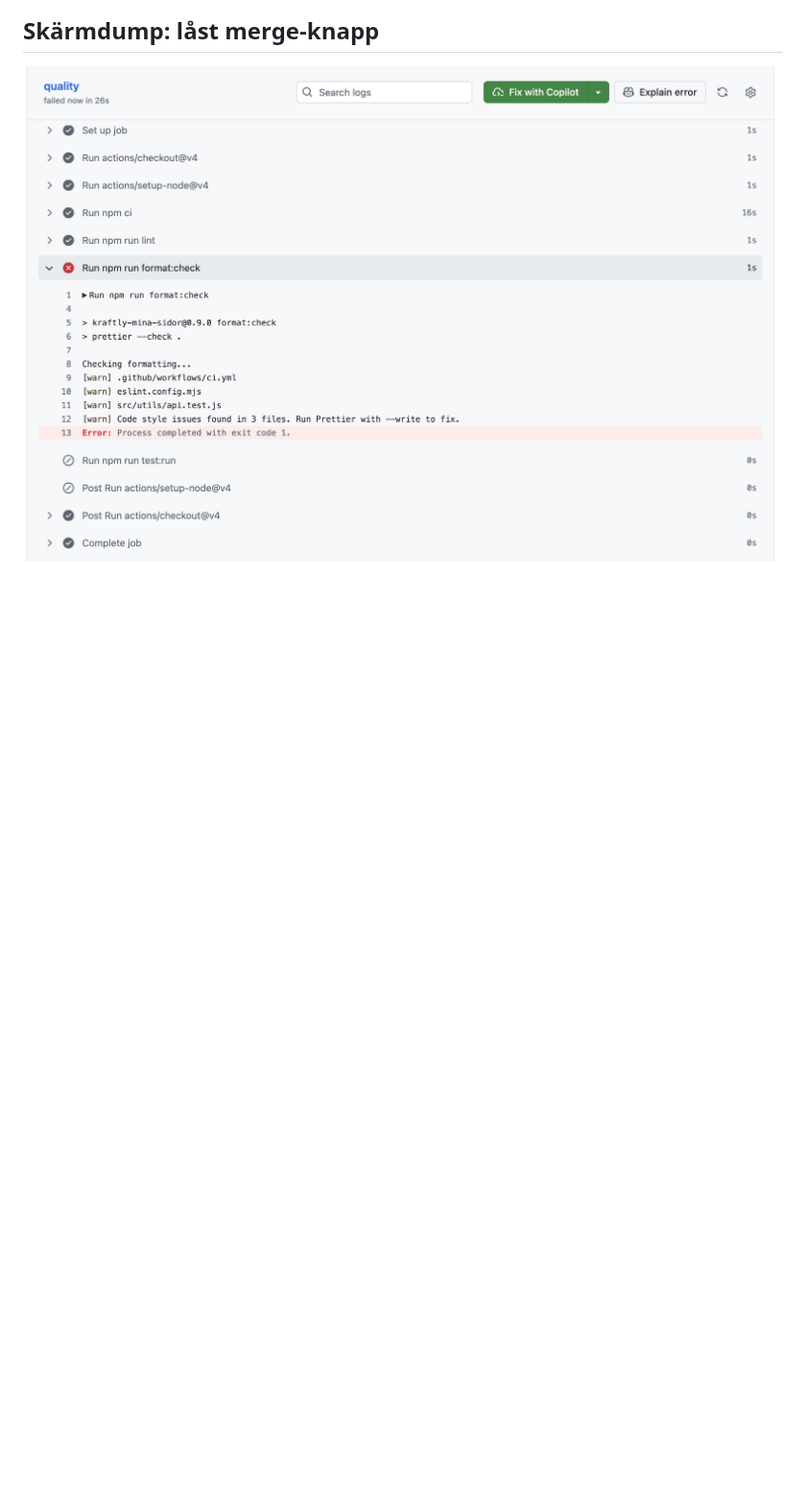
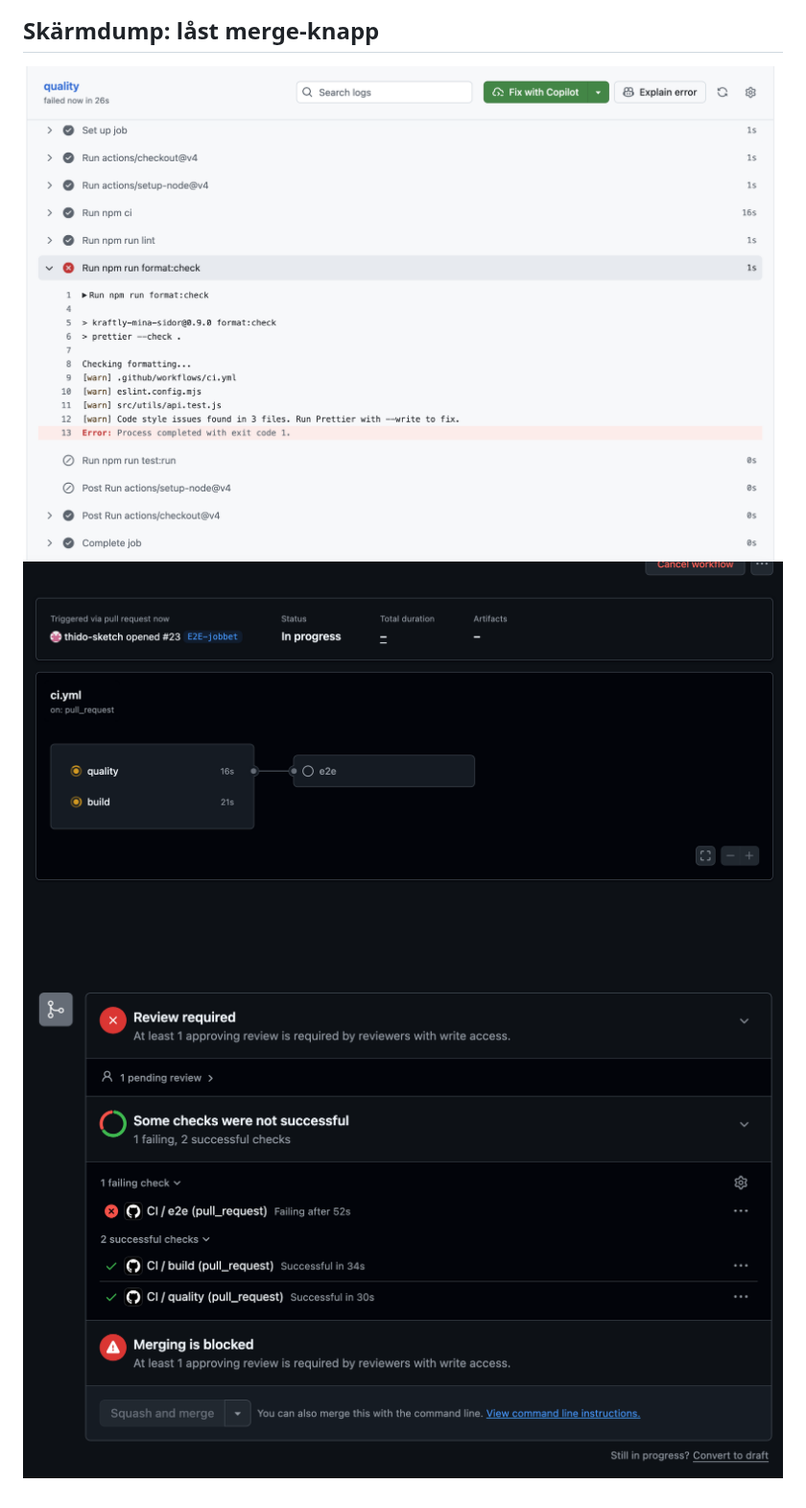
Before and after one commit to gahnejennifer/Kraftly_Watt, a Markdown page: .github/docs/pipeline.md, the part around the change. Shown at 96% size. Rendered like a GitHub page; pictures changed too: .github/docs/screenshots/Screenshot 2026-09-03 at 14.18.09.png (added), .github/docs/screenshots/Screenshot 2026-09-03 at 14.21.36.png (added); blank space fills up the shorter version.

Commit message:
E2 e jobbet (#27)
* la till cypress i YML och beslut 1

* felmeddelandet från cypress

* screenshots i pipeline doc

* kommentera bort demo test från boiler room

* stäng av test

```diff
--- a/.github/docs/pipeline.md
+++ b/.github/docs/pipeline.md
@@ -43,3 +43,5 @@ Skärmdumpar:
 ## Skärmdump: låst merge-knapp
 
 ![npm run format:check gick ej igenom](./screenshots/image.png)
+![satt upp Cypress E2E och säg till att need funkar på Action/github](./screenshots/Screenshot%202026-09-03%20at%2014.18.09.png)
+![hela körningen](./screenshots/Screenshot%202026-09-03%20at%2014.21.36.png)
```
Also changed, not shown: .github/docs/screenshots/Screenshot 2026-09-03 at 14.18.42.png (added), 2 other files.
